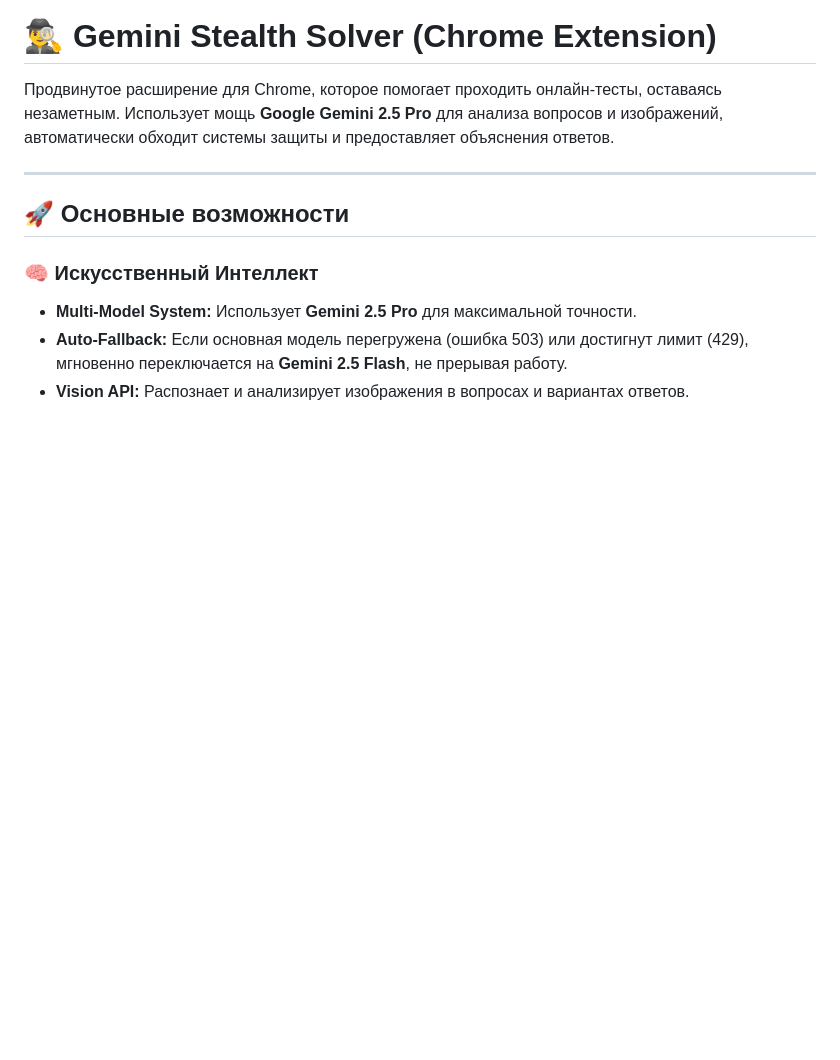
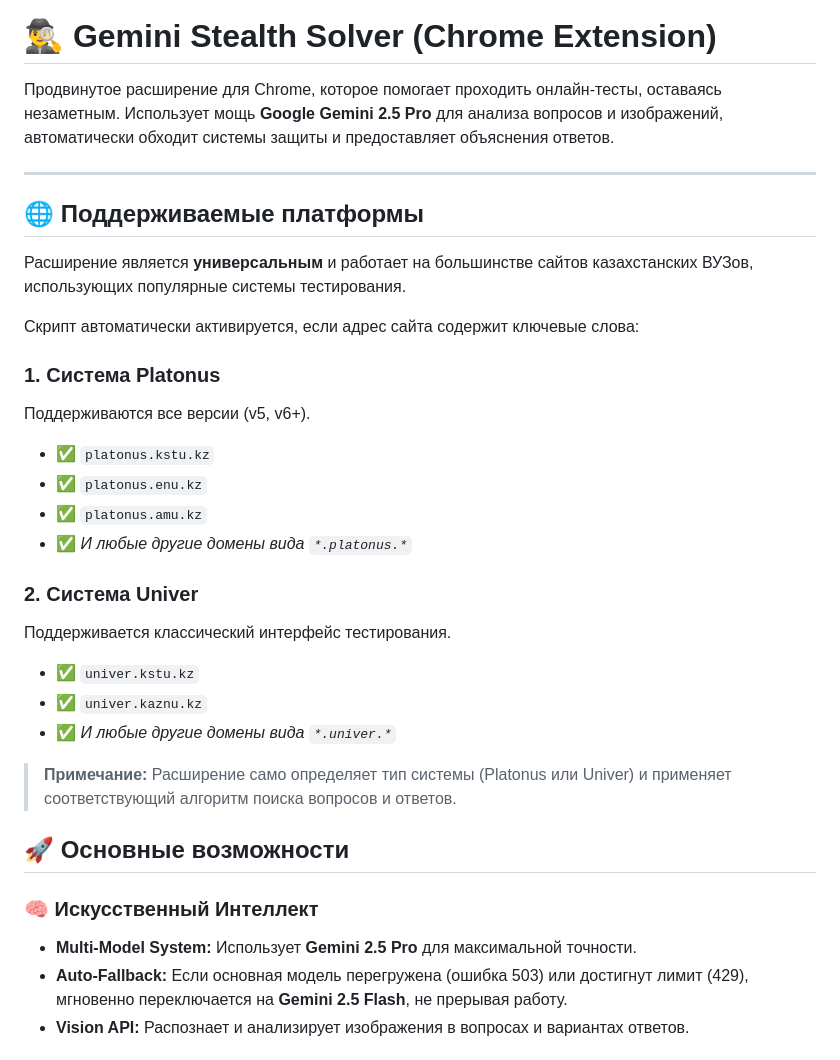
Before and after one commit to mansur54321/KSTU-AI, a Markdown page: README.md, the part around the change. GitHub-like rendering; blank space fills up the shorter version.

```diff
--- a/README.md
+++ b/README.md
@@ -3,6 +3,26 @@
 Продвинутое расширение для Chrome, которое помогает проходить онлайн-тесты, оставаясь незаметным. Использует мощь **Google Gemini 2.5 Pro** для анализа вопросов и изображений, автоматически обходит системы защиты и предоставляет объяснения ответов.
 
 ---
+## 🌐 Поддерживаемые платформы
+
+Расширение является **универсальным** и работает на большинстве сайтов казахстанских ВУЗов, использующих популярные системы тестирования.
+
+Скрипт автоматически активируется, если адрес сайта содержит ключевые слова:
+
+### 1. Система Platonus
+Поддерживаются все версии (v5, v6+).
+*   ✅ `platonus.kstu.kz`
+*   ✅ `platonus.enu.kz`
+*   ✅ `platonus.amu.kz`
+*   ✅ *И любые другие домены вида `*.platonus.*`*
+
+### 2. Система Univer
+Поддерживается классический интерфейс тестирования.
+*   ✅ `univer.kstu.kz`
+*   ✅ `univer.kaznu.kz`
+*   ✅ *И любые другие домены вида `*.univer.*`*
+
+> **Примечание:** Расширение само определяет тип системы (Platonus или Univer) и применяет соответствующий алгоритм поиска вопросов и ответов.
 
 ## 🚀 Основные возможности
 
```
